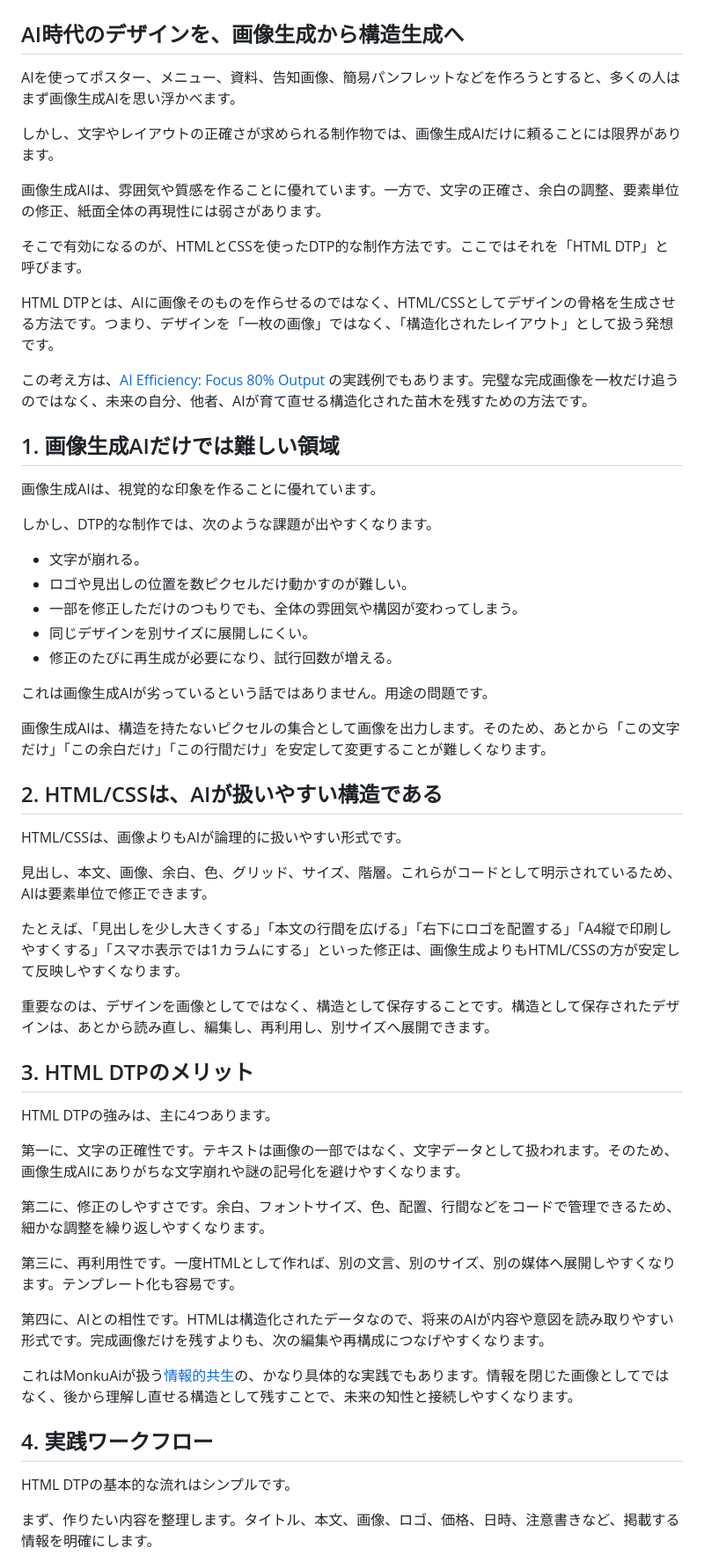
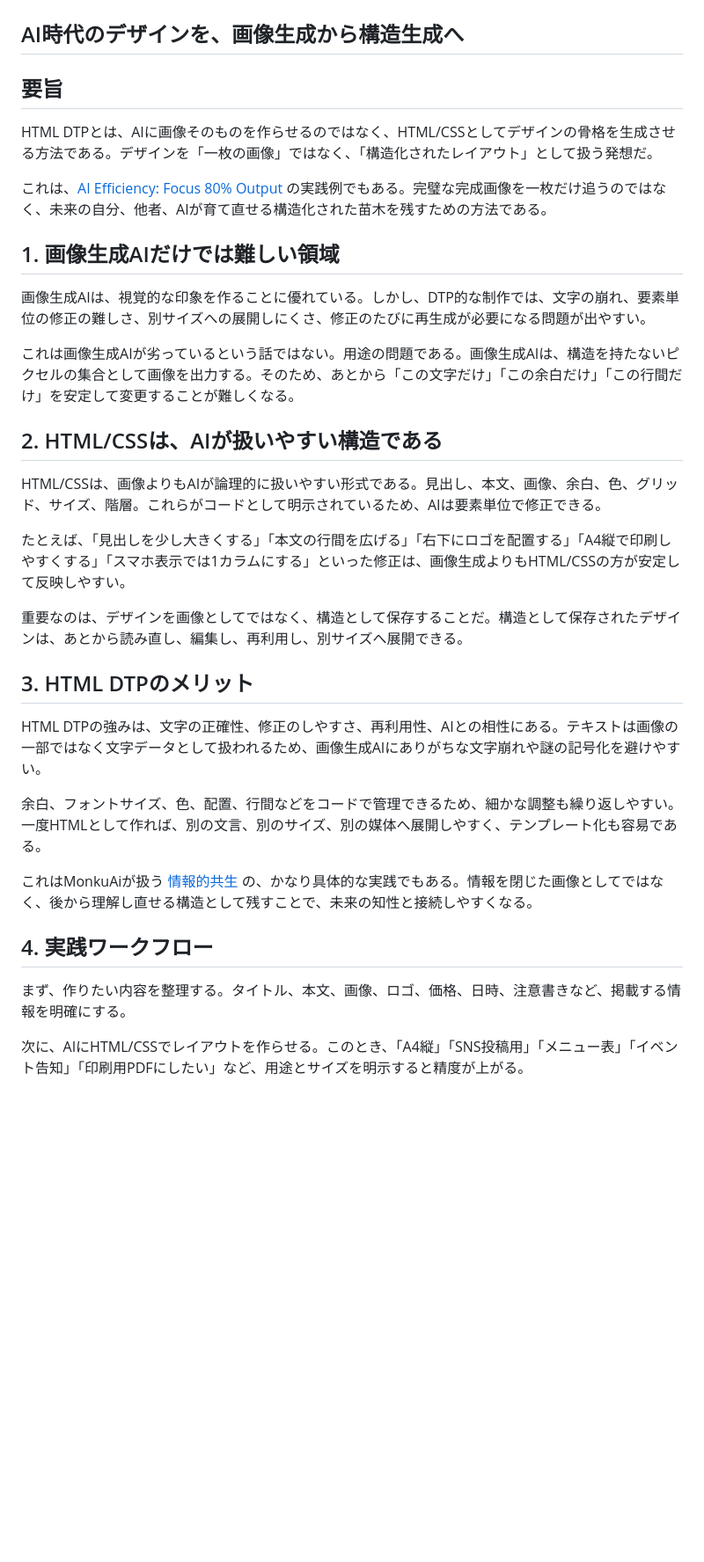
Before and after one commit to kentaroid-bot/Monku_Ai, a Markdown page: docs/html-dtp-with-ai.md, the part around one of its changes. Shown at 88% size. GitHub-like rendering; blank space fills up the shorter version.

```diff
--- a/docs/html-dtp-with-ai.md
+++ b/docs/html-dtp-with-ai.md
@@ -2,61 +2,37 @@
 
 ## AI時代のデザインを、画像生成から構造生成へ
 
-AIを使ってポスター、メニュー、資料、告知画像、簡易パンフレットなどを作ろうとすると、多くの人はまず画像生成AIを思い浮かべます。
+## 要旨
 
-しかし、文字やレイアウトの正確さが求められる制作物では、画像生成AIだけに頼ることには限界があります。
+HTML DTPとは、AIに画像そのものを作らせるのではなく、HTML/CSSとしてデザインの骨格を生成させる方法である。デザインを「一枚の画像」ではなく、「構造化されたレイアウト」として扱う発想だ。
 
-画像生成AIは、雰囲気や質感を作ることに優れています。一方で、文字の正確さ、余白の調整、要素単位の修正、紙面全体の再現性には弱さがあります。
-
-そこで有効になるのが、HTMLとCSSを使ったDTP的な制作方法です。ここではそれを「HTML DTP」と呼びます。
-
-HTML DTPとは、AIに画像そのものを作らせるのではなく、HTML/CSSとしてデザインの骨格を生成させる方法です。つまり、デザインを「一枚の画像」ではなく、「構造化されたレイアウト」として扱う発想です。
-
-この考え方は、[AI Efficiency: Focus 80% Output](https://monku.ai/essays/ai-efficiency-focus-80-output/) の実践例でもあります。完璧な完成画像を一枚だけ追うのではなく、未来の自分、他者、AIが育て直せる構造化された苗木を残すための方法です。
+これは、[AI Efficiency: Focus 80% Output](https://monku.ai/essays/ai-efficiency-focus-80-output/) の実践例でもある。完璧な完成画像を一枚だけ追うのではなく、未来の自分、他者、AIが育て直せる構造化された苗木を残すための方法である。
 
 ## 1. 画像生成AIだけでは難しい領域
 
-画像生成AIは、視覚的な印象を作ることに優れています。
+画像生成AIは、視覚的な印象を作ることに優れている。しかし、DTP的な制作では、文字の崩れ、要素単位の修正の難しさ、別サイズへの展開しにくさ、修正のたびに再生成が必要になる問題が出やすい。
 
-しかし、DTP的な制作では、次のような課題が出やすくなります。
-
-- 文字が崩れる。
-- ロゴや見出しの位置を数ピクセルだけ動かすのが難しい。
-- 一部を修正しただけのつもりでも、全体の雰囲気や構図が変わってしまう。
-- 同じデザインを別サイズに展開しにくい。
-- 修正のたびに再生成が必要になり、試行回数が増える。
-
-これは画像生成AIが劣っているという話ではありません。用途の問題です。
-
-画像生成AIは、構造を持たないピクセルの集合として画像を出力します。そのため、あとから「この文字だけ」「この余白だけ」「この行間だけ」を安定して変更することが難しくなります。
+これは画像生成AIが劣っているという話ではない。用途の問題である。画像生成AIは、構造を持たないピクセルの集合として画像を出力する。そのため、あとから「この文字だけ」「この余白だけ」「この行間だけ」を安定して変更することが難しくなる。
 
 ## 2. HTML/CSSは、AIが扱いやすい構造である
 
-HTML/CSSは、画像よりもAIが論理的に扱いやすい形式です。
+HTML/CSSは、画像よりもAIが論理的に扱いやすい形式である。見出し、本文、画像、余白、色、グリッド、サイズ、階層。これらがコードとして明示されているため、AIは要素単位で修正できる。
 
-見出し、本文、画像、余白、色、グリッド、サイズ、階層。これらがコードとして明示されているため、AIは要素単位で修正できます。
+たとえば、「見出しを少し大きくする」「本文の行間を広げる」「右下にロゴを配置する」「A4縦で印刷しやすくする」「スマホ表示では1カラムにする」といった修正は、画像生成よりもHTML/CSSの方が安定して反映しやすい。
 
-たとえば、「見出しを少し大きくする」「本文の行間を広げる」「右下にロゴを配置する」「A4縦で印刷しやすくする」「スマホ表示では1カラムにする」といった修正は、画像生成よりもHTML/CSSの方が安定して反映しやすくなります。
-
-重要なのは、デザインを画像としてではなく、構造として保存することです。構造として保存されたデザインは、あとから読み直し、編集し、再利用し、別サイズへ展開できます。
+重要なのは、デザインを画像としてではなく、構造として保存することだ。構造として保存されたデザインは、あとから読み直し、編集し、再利用し、別サイズへ展開できる。
 
 ## 3. HTML DTPのメリット
 
-HTML DTPの強みは、主に4つあります。
+HTML DTPの強みは、文字の正確性、修正のしやすさ、再利用性、AIとの相性にある。テキストは画像の一部ではなく文字データとして扱われるため、画像生成AIにありがちな文字崩れや謎の記号化を避けやすい。
 
-第一に、文字の正確性です。テキストは画像の一部ではなく、文字データとして扱われます。そのため、画像生成AIにありがちな文字崩れや謎の記号化を避けやすくなります。
+余白、フォントサイズ、色、配置、行間などをコードで管理できるため、細かな調整も繰り返しやすい。一度HTMLとして作れば、別の文言、別のサイズ、別の媒体へ展開しやすく、テンプレート化も容易である。
 
-第二に、修正のしやすさです。余白、フォントサイズ、色、配置、行間などをコードで管理できるため、細かな調整を繰り返しやすくなります。
-
-第三に、再利用性です。一度HTMLとして作れば、別の文言、別のサイズ、別の媒体へ展開しやすくなります。テンプレート化も容易です。
-
-第四に、AIとの相性です。HTMLは構造化されたデータなので、将来のAIが内容や意図を読み取りやすい形式です。完成画像だけを残すよりも、次の編集や再構成につなげやすくなります。
-
-これはMonkuAiが扱う[情報的共生](https://monku.ai/docs/project-overview/)の、かなり具体的な実践でもあります。情報を閉じた画像としてではなく、後から理解し直せる構造として残すことで、未来の知性と接続しやすくなります。
+これはMonkuAiが扱う [情報的共生](https://monku.ai/docs/project-overview/) の、かなり具体的な実践でもある。情報を閉じた画像としてではなく、後から理解し直せる構造として残すことで、未来の知性と接続しやすくなる。
 
 ## 4. 実践ワークフロー
 
-HTML DTPの基本的な流れはシンプルです。
+まず、作りたい内容を整理する。タイトル、本文、画像、ロゴ、価格、日時、注意書きなど、掲載する情報を明確にする。
 
-まず、作りたい内容を整理します。タイトル、本文、画像、ロゴ、価格、日時、注意書きなど、掲載する情報を明確にします。
+次に、AIにHTML/CSSでレイアウトを作らせる。このとき、「A4縦」「SNS投稿用」「メニュー表」「イベント告知」「印刷用PDFにしたい」など、用途とサイズを明示すると精度が上がる。
 
```
Also changed, not shown: other parts of docs/html-dtp-with-ai.md (+17 -31 lines), docs/ai-efficiency-focus-80-output.md (+19 -49 lines).
